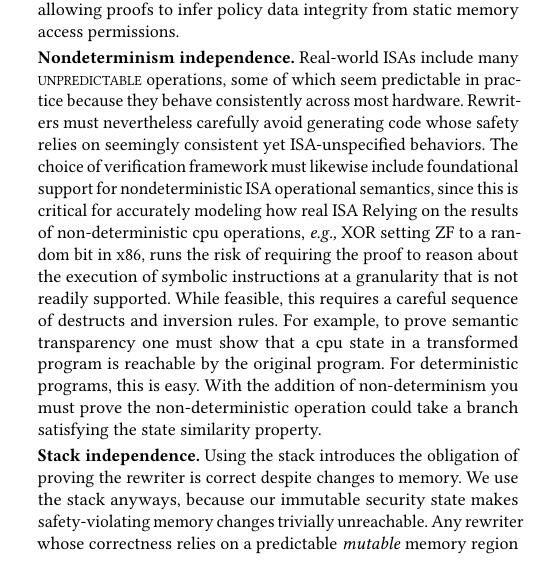
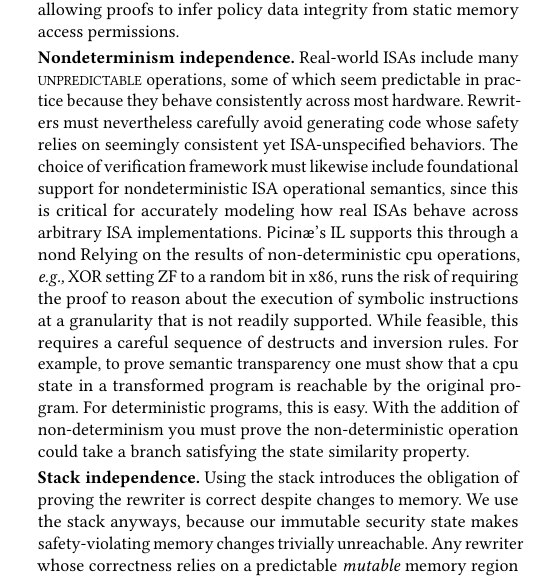
Before and after one commit to jikk/formal-cfi-paper, a LaTeX paper (main.tex, which reads sections/system_overview.tex): part of one column of page 6 of 15, cut so that both start at the same text. Compiled offline with pdfLaTeX.

Commit message:
Updates from Overleaf

```diff
--- a/sections/system_overview.tex
+++ b/sections/system_overview.tex
@@ -318,7 +318,8 @@ Our design places all policy data in non-writable sections, allowing proofs to i
 \heading{Nondeterminism independence.}
 Real-world ISAs include many \unpredictable{} operations, some of which seem predictable in practice because they behave consistently across most hardware.
 Rewriters must nevertheless carefully avoid generating code whose safety relies on seemingly consistent yet ISA-unspecified behaviors.
-The choice of verification framework must likewise include foundational support for nondeterministic ISA operational semantics, since this is critical for accurately modeling how real ISA
+The choice of verification framework must likewise include foundational support for nondeterministic ISA operational semantics, since this is critical for accurately modeling how real ISAs behave across arbitrary ISA implementations.
+\Picinae's IL supports this through a nond
 Relying on the results of non-deterministic cpu operations, \eg XOR setting ZF to a random bit in x86, runs the risk of requiring the proof to reason about the execution of symbolic instructions at a granularity that is not readily supported.
 While feasible, this requires a careful sequence of destructs and inversion rules.
 For example, to prove semantic transparency one must show that a cpu state in a transformed program is reachable by the original program.
```
